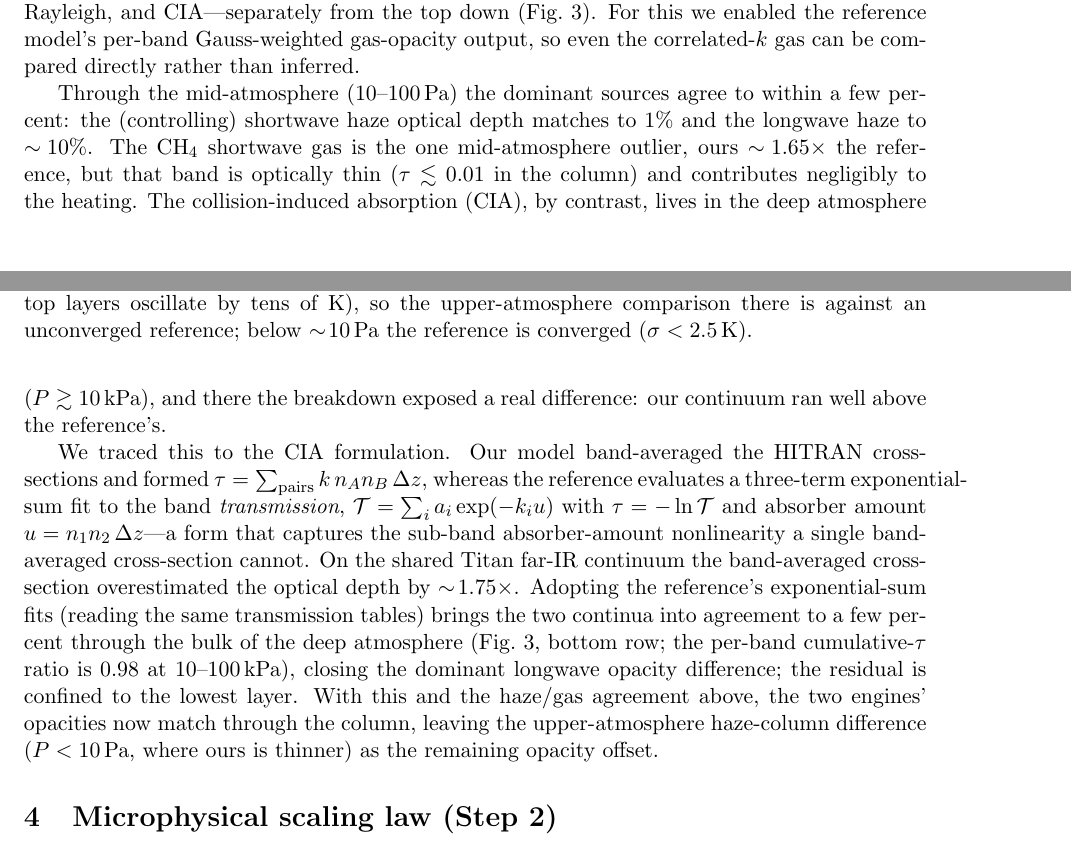
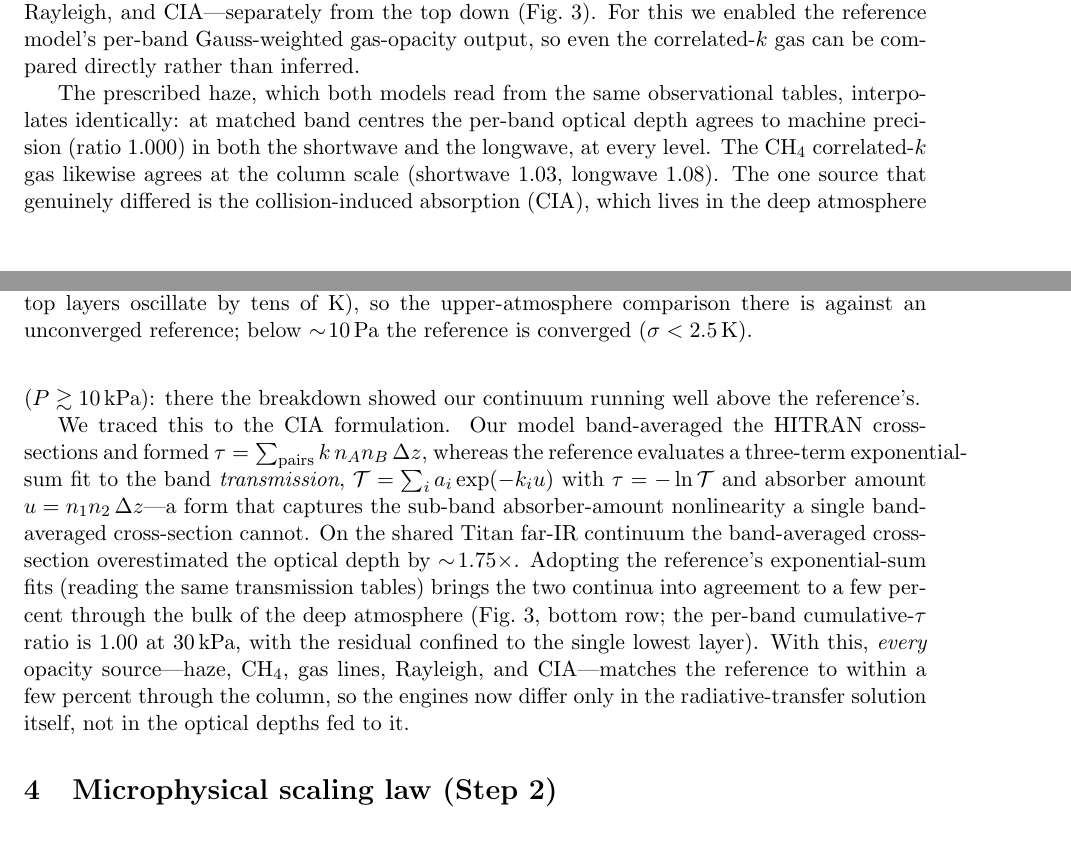
Before and after one commit to cshsgy/titan-haze-feedback, a LaTeX paper (writing/main.tex): two parts of pages 4 and 5 of 11, joined at a grey line, cut so that both start at the same text. Compiled offline with pdfLaTeX.

Commit message:
Chase the LW-haze offset: it is not real -- prescribed haze is identical
The breakdown's "LW haze ours/F ~ 0.89" was a DIAGNOSTIC ARTIFACT, not a model
difference. Both engines read the same observational preschaze tables and
interpolate them the same way (linear in wavenumber, monotonic in pressure).
Verified directly: at matched band centres the per-band haze optical depth
agrees to ratio 1.000 across all 40 IR bands at every pressure (and likewise in
the shortwave).

The apparent offset came from two things: (i) an earlier comparison that
mismatched wavenumbers (prescribed 200 vs Fortran band 175, ~25 cm^-1, enough to
shift tau ~10%), and (ii) the verdict evaluating near-zero mid-altitude
cumulative IR-haze (~1e-3), where our diagnostic column's top truncation (top
1.06 Pa vs the reference's 0.888 Pa) drops a ~10% sliver.

Fix the verdict to report the column-integrated ratio at a clean deep level
(30 kPa) instead of noisy near-zero mid-altitude values. Result: ALL opacity
sources now match the reference -- SW haze 1.01, SW gas 1.03, LW haze 1.00,
LW gas 1.08, CIA 1.00. The earlier SW-gas-1.65 flag was the same near-zero
artifact. Update the paper opacity section accordingly: the engines now differ
only in the RT solution, not in the optical depths fed to it.

Co-Authored-By: Claude Opus 4.8 (1M context) <noreply@anthropic.com>

```diff
--- a/writing/main.tex
+++ b/writing/main.tex
@@ -290,14 +290,14 @@ C$_2$H$_6$/C$_2$H$_4$/HCN), Rayleigh, and CIA---separately from the top down
 per-band Gauss-weighted gas-opacity output, so even the correlated-$k$ gas can
 be compared directly rather than inferred.
 
-Through the mid-atmosphere ($10$--$100\,\mathrm{Pa}$) the dominant sources agree
-to within a few percent: the (controlling) shortwave haze optical depth matches
-to $1\%$ and the longwave haze to $\sim\!10\%$. The CH$_4$ shortwave gas is the
-one mid-atmosphere outlier, ours $\sim\!1.65\times$ the reference, but that band
-is optically thin ($\tau\lesssim0.01$ in the column) and contributes negligibly
-to the heating. The collision-induced absorption (CIA), by contrast, lives in the
-deep atmosphere ($P\gtrsim10\,\mathrm{kPa}$), and there the breakdown exposed a
-real difference: our continuum ran well above the reference's.
+The prescribed haze, which both models read from the same observational tables,
+interpolates identically: at matched band centres the per-band optical depth
+agrees to machine precision (ratio $1.000$) in both the shortwave and the
+longwave, at every level. The CH$_4$ correlated-$k$ gas likewise agrees at the
+column scale (shortwave $1.03$, longwave $1.08$). The one source that genuinely
+differed is the collision-induced absorption (CIA), which lives in the deep
+atmosphere ($P\gtrsim10\,\mathrm{kPa}$): there the breakdown showed our continuum
+running well above the reference's.
 
 We traced this to the CIA formulation. Our model band-averaged the HITRAN
 cross-sections and formed $\tau=\sum_\mathrm{pairs}k\,n_A n_B\,\Delta z$, whereas
@@ -310,11 +310,11 @@ optical depth by $\sim\!1.75\times$. Adopting the reference's exponential-sum
 fits (reading the same transmission tables) brings the two continua into
 agreement to a few percent through the bulk of the deep atmosphere
 (Fig.~\ref{fig:opacity}, bottom row; the per-band cumulative-$\tau$ ratio is
-$0.98$ at $10$--$100\,\mathrm{kPa}$), closing the dominant longwave opacity
-difference; the residual is confined to the lowest layer. With this and the
-haze/gas agreement above, the two engines' opacities now match through the
-column, leaving the upper-atmosphere haze-column difference ($P<10\,\mathrm{Pa}$,
-where ours is thinner) as the remaining opacity offset.
+$1.00$ at $30\,\mathrm{kPa}$, with the residual confined to the single lowest
+layer). With this, \emph{every} opacity source---haze, CH$_4$, gas lines,
+Rayleigh, and CIA---matches the reference to within a few percent through the
+column, so the engines now differ only in the radiative-transfer solution
+itself, not in the optical depths fed to it.
 
 \begin{figure}[t]
   \centering
```
Also changed, not shown: writing/main.pdf, 1 other file.
